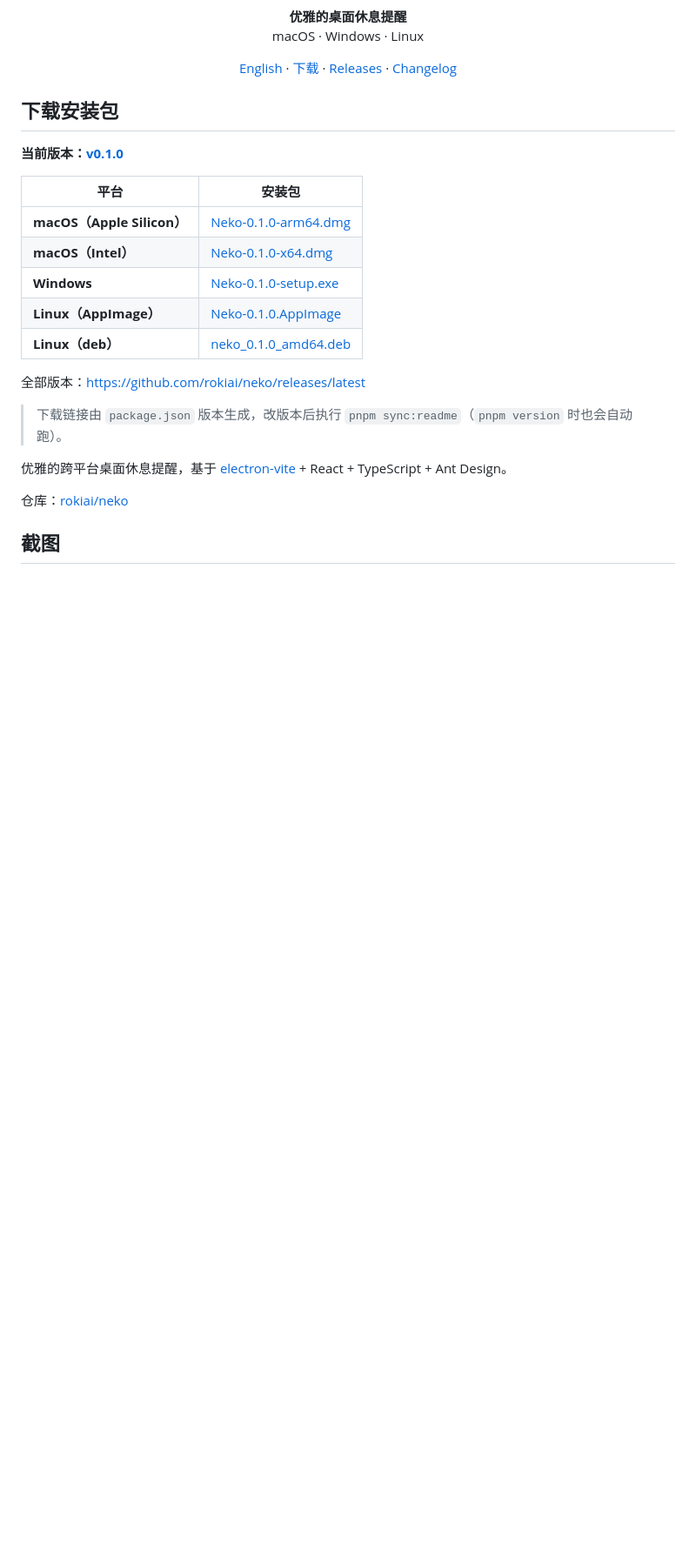
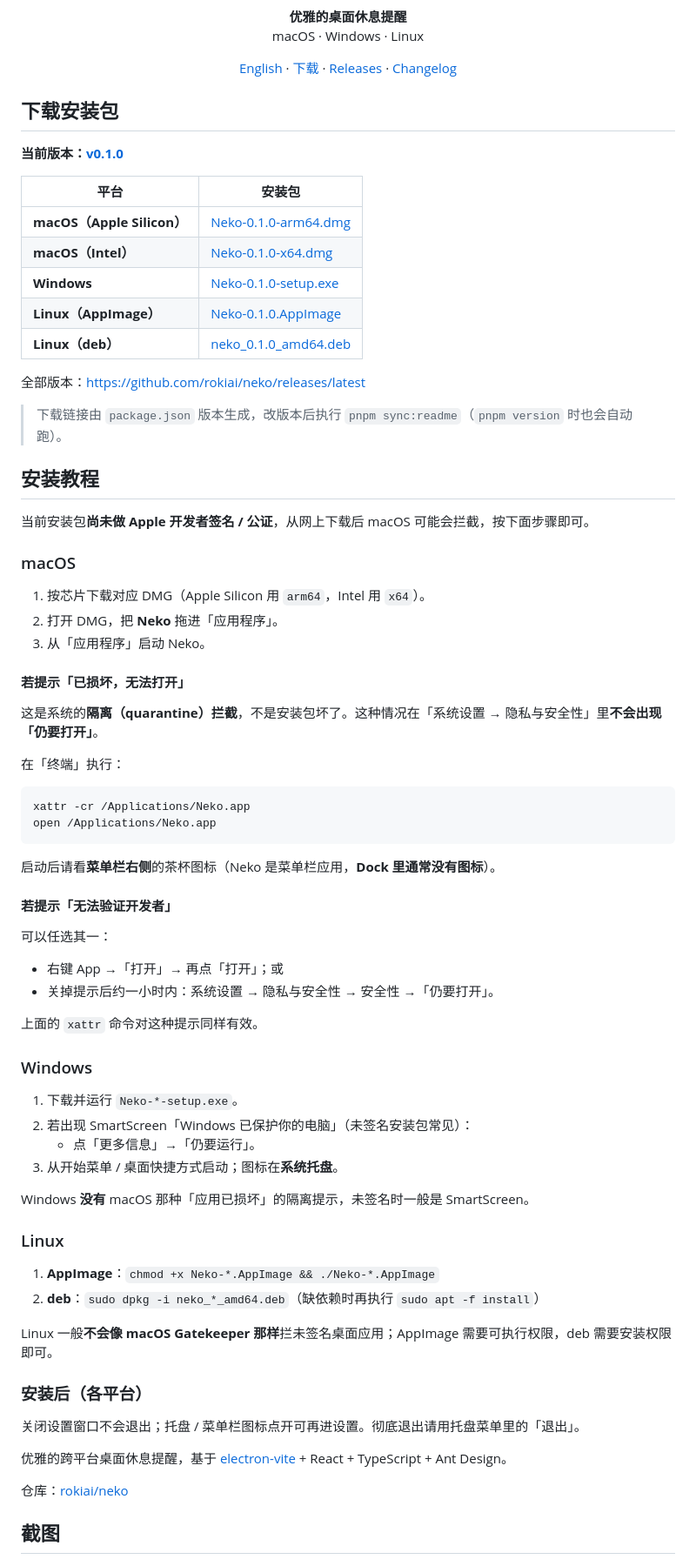
Before and after one commit to rokiai/neko, a Markdown page: README.zh-CN.md, the part around one of its changes. Shown at 87% size. GitHub-like rendering; blank space fills up the shorter version.

````diff
--- a/README.zh-CN.md
+++ b/README.zh-CN.md
@@ -36,6 +36,58 @@
 
 <!-- DOWNLOAD_LINKS:END -->
 
+## 安装教程
+
+当前安装包**尚未做 Apple 开发者签名 / 公证**，从网上下载后 macOS 可能会拦截，按下面步骤即可。
+
+### macOS
+
+1. 按芯片下载对应 DMG（Apple Silicon 用 `arm64`，Intel 用 `x64`）。
+2. 打开 DMG，把 **Neko** 拖进「应用程序」。
+3. 从「应用程序」启动 Neko。
+
+#### 若提示「已损坏，无法打开」
+
+这是系统的**隔离（quarantine）拦截**，不是安装包坏了。这种情况在「系统设置 → 隐私与安全性」里**不会出现「仍要打开」**。
+
+在「终端」执行：
+
+```bash
+xattr -cr /Applications/Neko.app
+open /Applications/Neko.app
+```
+
+启动后请看**菜单栏右侧**的茶杯图标（Neko 是菜单栏应用，**Dock 里通常没有图标**）。
+
+#### 若提示「无法验证开发者」
+
+可以任选其一：
+
+- 右键 App →「打开」→ 再点「打开」；或
+- 关掉提示后约一小时内：系统设置 → 隐私与安全性 → 安全性 →「仍要打开」。
+
+上面的 `xattr` 命令对这种提示同样有效。
+
+### Windows
+
+1. 下载并运行 `Neko-*-setup.exe`。
+2. 若出现 SmartScreen「Windows 已保护你的电脑」（未签名安装包常见）：
+   - 点「更多信息」→「仍要运行」。
+3. 从开始菜单 / 桌面快捷方式启动；图标在**系统托盘**。
+
+Windows **没有** macOS 那种「应用已损坏」的隔离提示，未签名时一般是 SmartScreen。
+
+### Linux
+
+1. **AppImage**：`chmod +x Neko-*.AppImage && ./Neko-*.AppImage`
+2. **deb**：`sudo dpkg -i neko_*_amd64.deb`（缺依赖时再执行 `sudo apt -f install`）
+
+Linux 一般**不会像 macOS Gatekeeper 那样**拦未签名桌面应用；AppImage 需要可执行权限，deb 需要安装权限即可。
+
+### 安装后（各平台）
+
+关闭设置窗口不会退出；托盘 / 菜单栏图标点开可再进设置。彻底退出请用托盘菜单里的「退出」。
+
 优雅的跨平台桌面休息提醒，基于 [electron-vite](https://electron-vite.org/) + React + TypeScript + Ant Design。
 
 仓库：[rokiai/neko](https://github.com/rokiai/neko)
````
Also changed, not shown: other parts of README.zh-CN.md (+0 -16 lines), README.md (+52 -16 lines).
